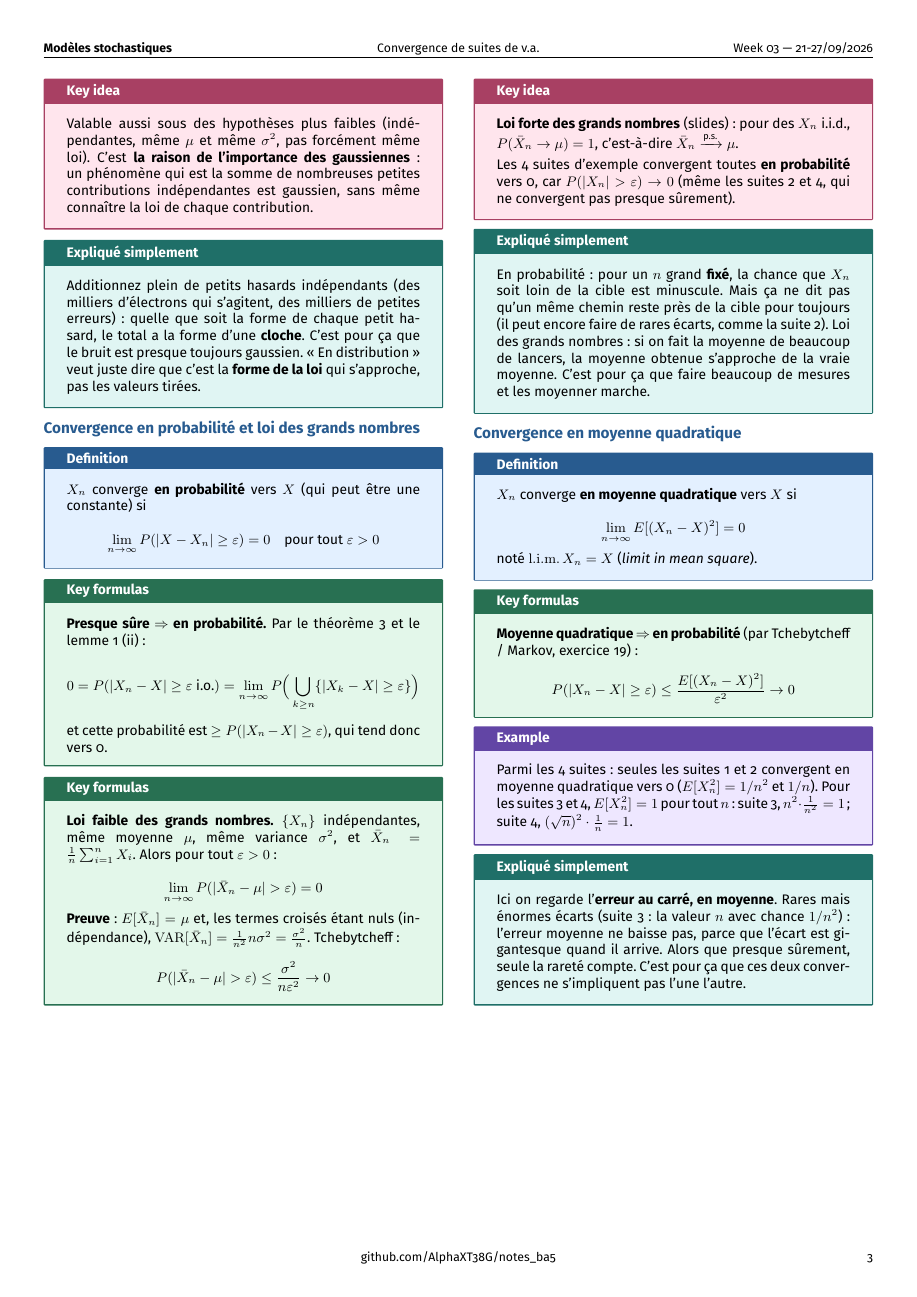
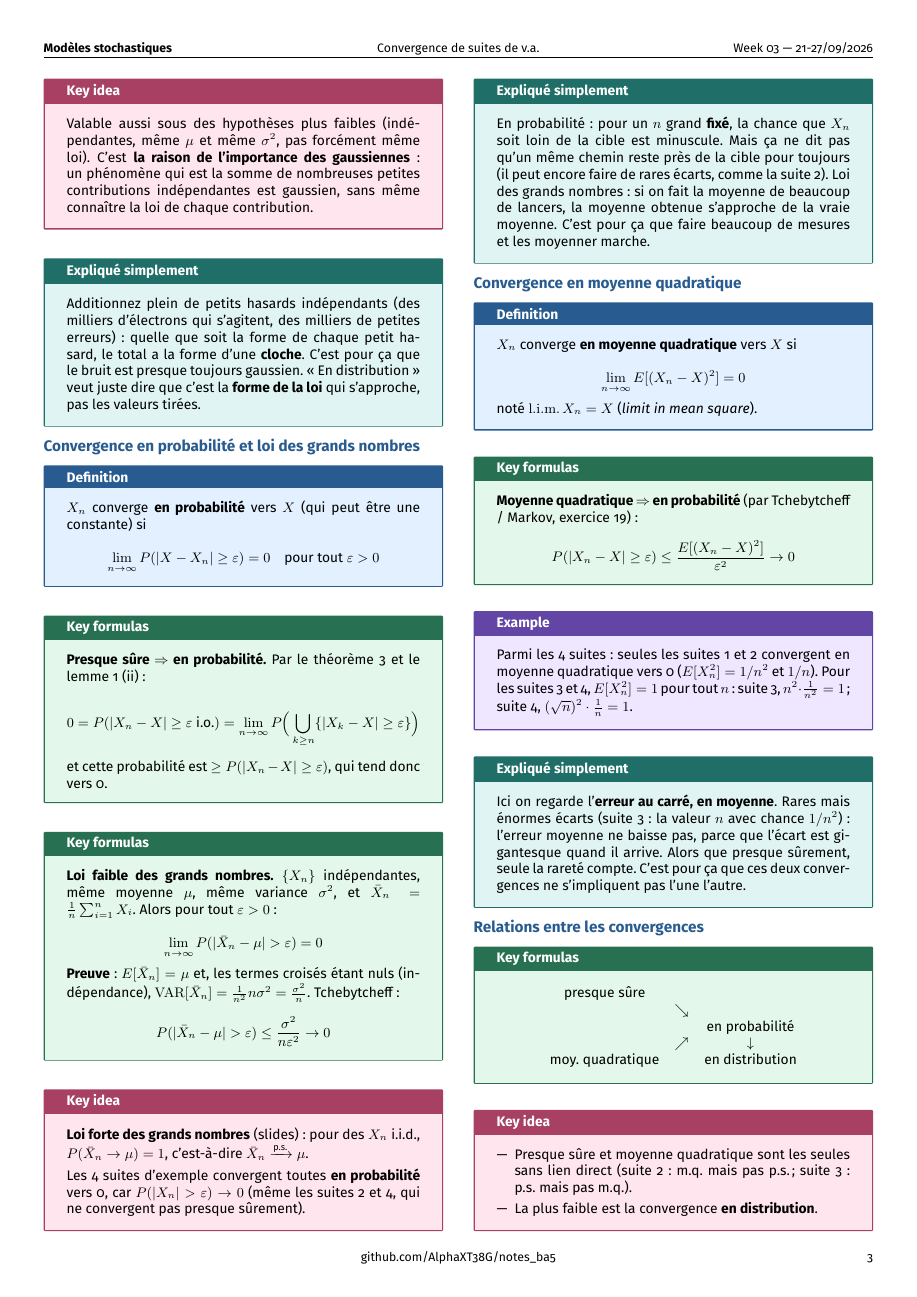
Before and after one commit to AlphaXT38G/notes_ba5, a LaTeX document (modstoc/week/week03.tex): page 3 of 3 before the commit and page 3 of 4 after it. Compiled offline with pdfLaTeX.

Commit message:
feat(modstoc-week03): relations between the convergences, explained
Co-Authored-By: Claude Opus 5.5 <noreply@anthropic.com>

```diff
--- a/modstoc/week/week03.tex
+++ b/modstoc/week/week03.tex
@@ -724,3 +724,35 @@ gigantesque quand il arrive. Alors que presque sûrement, seule la rareté compt
 
 \end{simple}
 
+
+%=========================================================
+\section{Relations entre les convergences}
+
+
+\begin{formula}
+
+\[
+\begin{array}{ccc}
+\text{presque sûre} & & \\
+& \searrow & \\
+& & \text{en probabilité} \\
+& \nearrow & \downarrow \\
+\text{moy. quadratique} & & \text{en distribution}
+\end{array}
+\]
+
+\end{formula}
+
+
+\begin{important}
+
+\begin{itemize}
+
+\item Presque sûre et moyenne quadratique sont les seules sans lien direct (suite 2 : m.q. mais
+pas p.s. ; suite 3 : p.s. mais pas m.q.).
+
+\item La plus faible est la convergence \textbf{en distribution}.
+
+\end{itemize}
+
+\end{important}
```
Also changed, not shown: modstoc/week/week03.tex (29 more changed lines).
